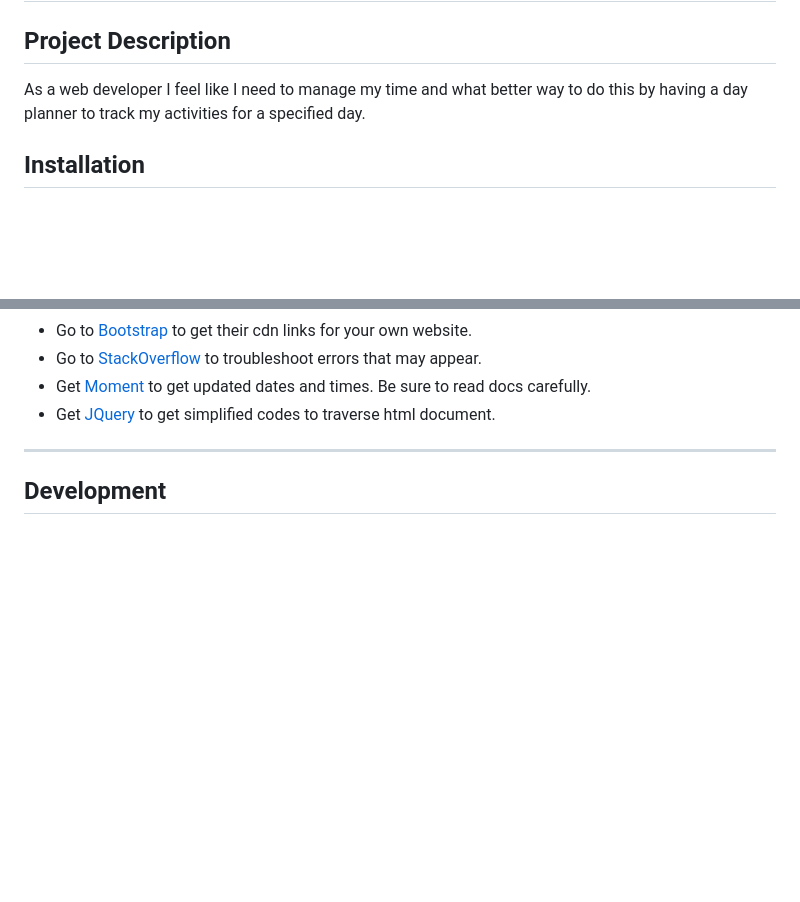
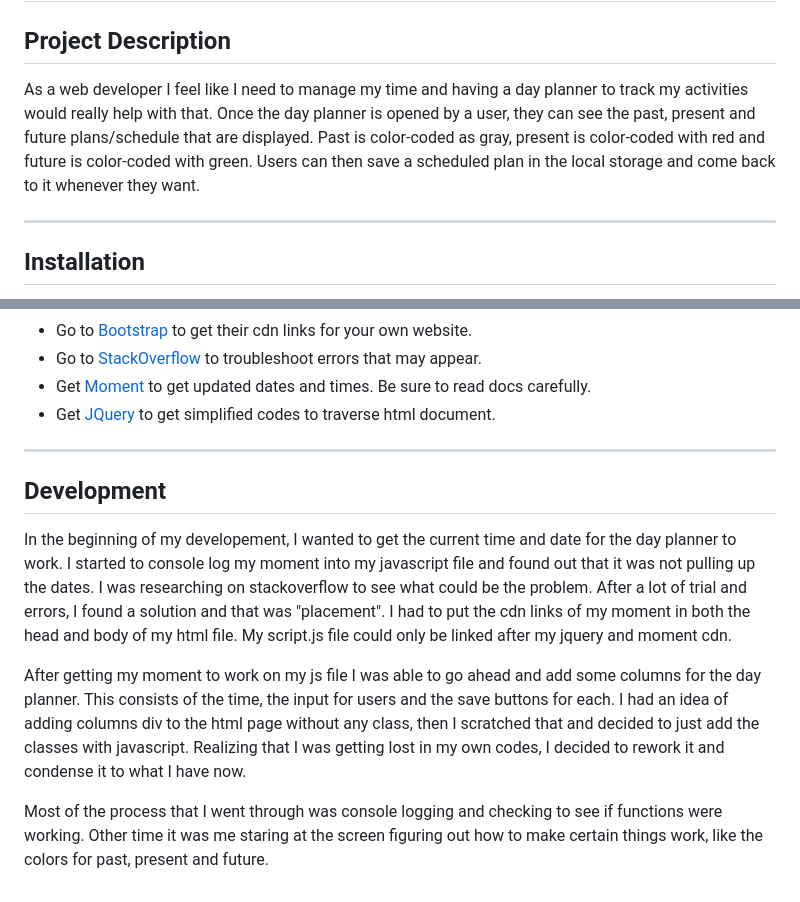
Before and after one commit to baoxng/Day-Planner, a Markdown page: README.md, 2 parts joined by grey strips. GitHub-like rendering; blank space fills up the shorter version.

```diff
--- a/README.md
+++ b/README.md
@@ -2,8 +2,9 @@
 
 ## Project Description
 
-As a web developer I feel like I need to manage my time and what better way to do this by having a day planner to track my activities for a specified day.
+As a web developer I feel like I need to manage my time and having a day planner to track my activities would really help with that. Once the day planner is opened by a user, they can see the past, present and future plans/schedule that are displayed. Past is color-coded as gray, present is color-coded with red and future is color-coded with green. Users can then save a scheduled plan in the local storage and come back to it whenever they want.
 
+---
 ## Installation
 
 Follow these links to `Download`, `Install` and `Link` the following tools in order to start developing your own day planner.
@@ -21,3 +22,9 @@ Follow these links to `Download`, `Install` and `Link` the following tools in or
 
 ---
 ## Development
+
+In the beginning of my developement, I wanted to get the current time and date for the day planner to work. I started to console log my moment into my javascript file and found out that it was not pulling up the dates. I was researching on stackoverflow to see what could be the problem. After a lot of trial and errors, I found a solution and that was "placement". I had to put the cdn links of my moment in both the head and body of my html file. My script.js file could only be linked after my jquery and moment cdn.
+
+After getting my moment to work on my js file I was able to go ahead and add some columns for the day planner. This consists of the time, the input for users and the save buttons for each. I had an idea of adding columns div to the html page without any class, then I scratched that and decided to just add the classes with javascript. Realizing that I was getting lost in my own codes, I decided to rework it and condense it to what I have now.
+
+Most of the process that I went through was console logging and checking to see if functions were working. Other time it was me staring at the screen figuring out how to make certain things work, like the colors for past, present and future.
```
Also changed, not shown: images/momentref.PNG (added), images/momentref1.PNG (added), images/stackoverflow1.PNG (added).
